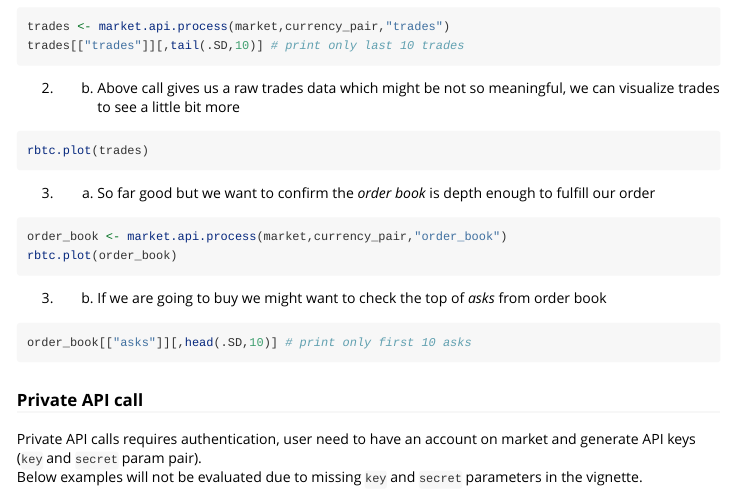
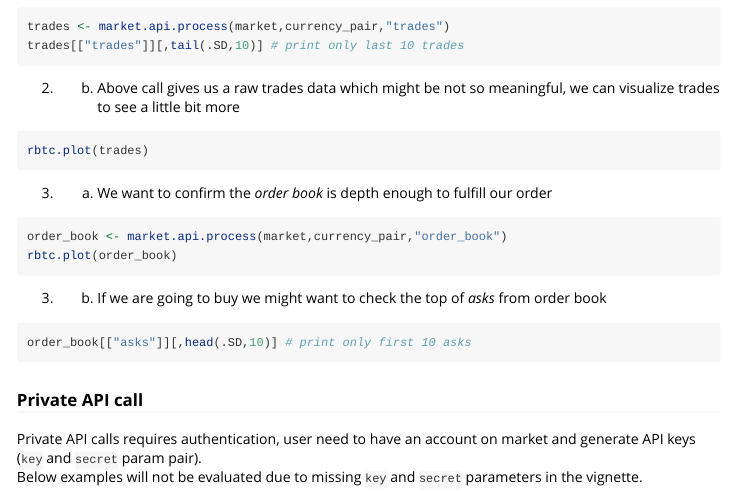
Before and after one commit to jangorecki/Rbitcoin, an R Markdown document (vignettes/introduction.Rmd): the page in a window 1100 px wide, from 860 px down. Rendered offline with R 4.5, knitr and Pandoc, with nearby package versions; the code chunks are not run, so their results and figures are left out; long lines of code are wrapped.

Commit message:
better examples

````diff
--- a/vignettes/introduction.Rmd
+++ b/vignettes/introduction.Rmd
@@ -59,7 +59,7 @@
 rbtc.plot(trades)
 ```
 
-3. a. So far good but we want to confirm the *order book* is depth enough to fulfill our order
+3. a. We want to confirm the *order book* is depth enough to fulfill our order
 ```{r order_book_api, fig.width = 7, fig.height = 5}
 order_book <- market.api.process(market,currency_pair,"order_book")
 rbtc.plot(order_book)
````
Also changed, not shown: R/dictionaries.R (+26 -12 lines), 1 other file.
